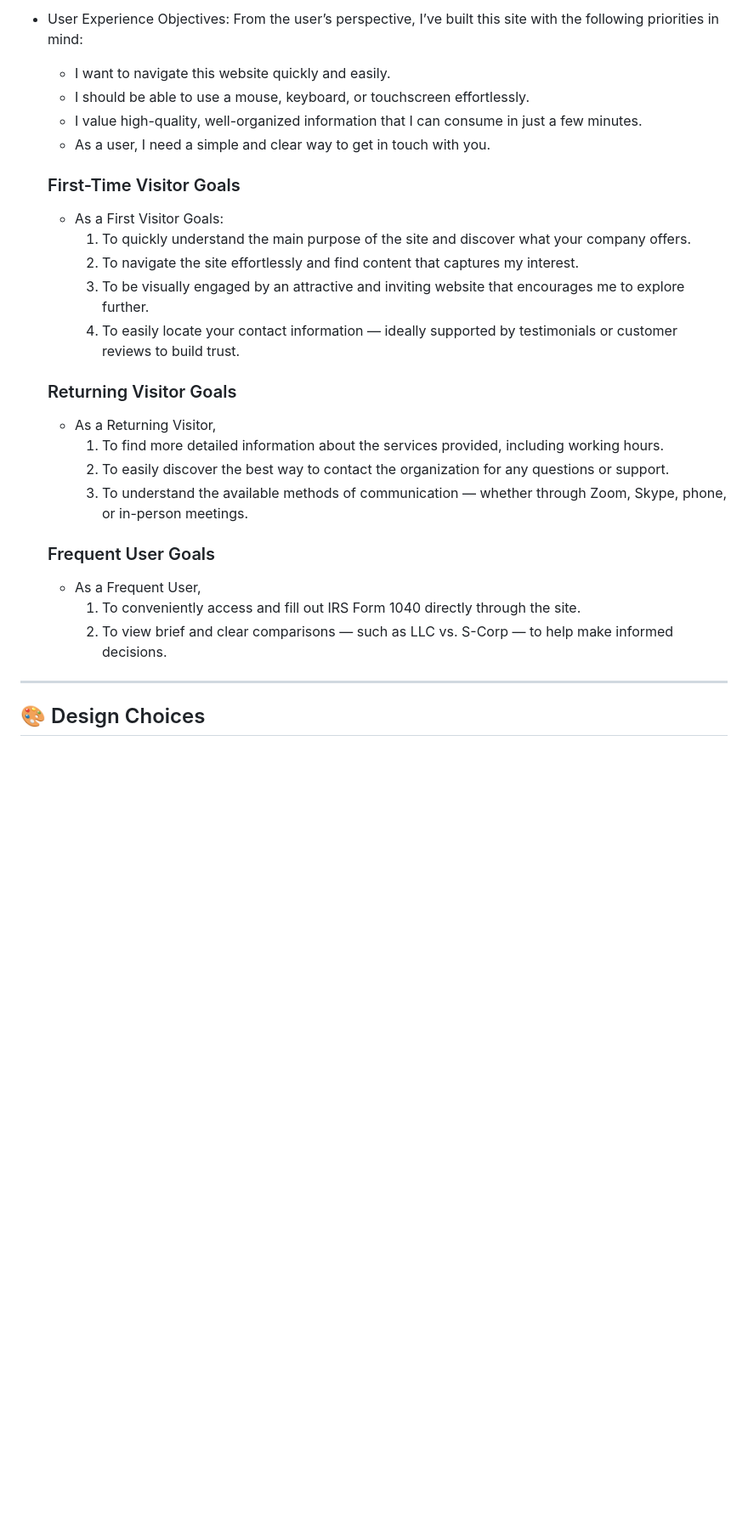
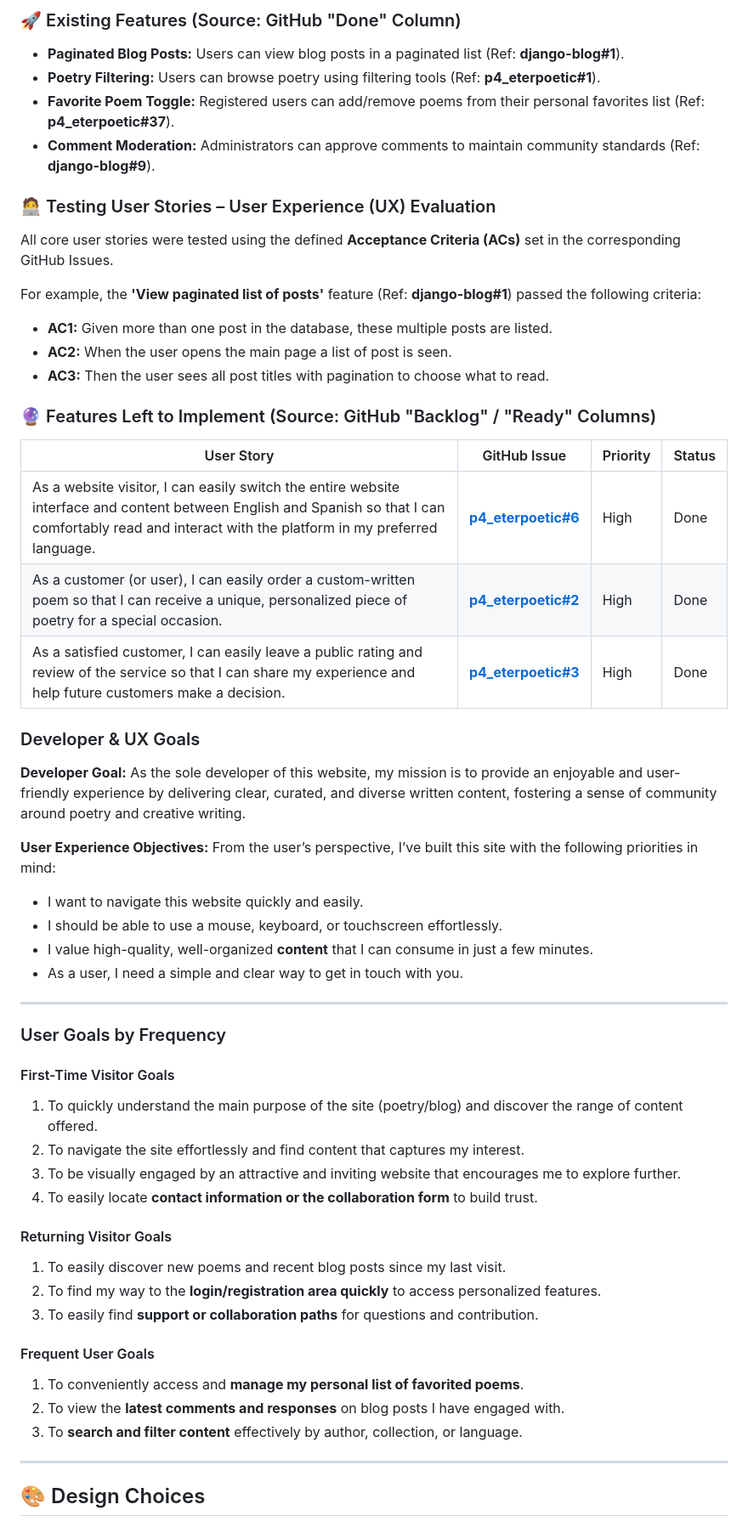
Before and after one commit to cynthiapinedoh79/p4_eterpoetic, a Markdown page: README.md, the part around one of its changes. Shown at 85% size. Drawn GitHub-style; blank space fills up the shorter version.

Commit message:
adding user stories and features to implement

```diff
--- a/README.md
+++ b/README.md
@@ -242,31 +251,63 @@ As the sole developer of this website, my mission is to provide you with an enjo
 
-- User Experience Objectives:
+### 🚀 Existing Features (Source: GitHub "Done" Column)
+
+* **Paginated Blog Posts:** Users can view blog posts in a paginated list (Ref: **django-blog#1**).
+* **Poetry Filtering:** Users can browse poetry using filtering tools (Ref: **p4_eterpoetic#1**).
+* **Favorite Poem Toggle:** Registered users can add/remove poems from their personal favorites list (Ref: **p4_eterpoetic#37**).
+* **Comment Moderation:** Administrators can approve comments to maintain community standards (Ref: **django-blog#9**).
+
+### 🧑‍💻 Testing User Stories – User Experience (UX) Evaluation
+
+All core user stories were tested using the defined **Acceptance Criteria (ACs)** set in the corresponding GitHub Issues.
+
+For example, the **'View paginated list of posts'** feature (Ref: **django-blog#1**) passed the following criteria:
+
+* **AC1:** Given more than one post in the database, these multiple posts are listed.
+* **AC2:** When the user opens the main page a list of post is seen.
+* **AC3:** Then the user sees all post titles with pagination to choose what to read.
+
+### 🔮 Features Left to Implement (Source: GitHub "Backlog" / "Ready" Columns)
+| User Story | GitHub Issue | Priority | Status |
+|---|---|---|---|
+| As a website visitor, I can easily switch the entire website interface and content between English and Spanish so that I can comfortably read and interact with the platform in my preferred language. | **[p4_eterpoetic#6](https://github.com/cynthiapinedoh79/p4_eterpoetic/issues/6)** | High | Done |
+| As a customer (or user), I can easily order a custom-written poem so that I can receive a unique, personalized piece of poetry for a special occasion. | **[p4_eterpoetic#2](https://github.com/cynthiapinedoh79/p4_eterpoetic/issues/2)** | High | Done |
+| As a satisfied customer, I can easily leave a public rating and review of the service so that I can share my experience and help future customers make a decision. | **[p4_eterpoetic#3](https://github.com/cynthiapinedoh79/p4_eterpoetic/issues/3)** | High | Done |
+
+### Developer & UX Goals
+
+**Developer Goal:**
+As the sole developer of this website, my mission is to provide an enjoyable and user-friendly experience by delivering clear, curated, and diverse written content, fostering a sense of community around poetry and creative writing.
+
+**User Experience Objectives:**
 From the user’s perspective, I’ve built this site with the following priorities in mind:
 
-  - I want to navigate this website quickly and easily.
-  - I should be able to use a mouse, keyboard, or touchscreen effortlessly.
-  - I value high-quality, well-organized information that I can consume in just a few minutes.
-  - As a user, I need a simple and clear way to get in touch with you.
+* I want to navigate this website quickly and easily.
+* I should be able to use a mouse, keyboard, or touchscreen effortlessly.
+* I value high-quality, well-organized **content** that I can consume in just a few minutes.
+* As a user, I need a simple and clear way to get in touch with you.
 
-  ### First-Time Visitor Goals
+---
 
-  - As a First Visitor Goals:
-      1. To quickly understand the main purpose of the site and discover what your company offers.
-      2. To navigate the site effortlessly and find content that captures my interest.
-      3. To be visually engaged by an attractive and inviting website that encourages me to explore further.
-      4. To easily locate your contact information — ideally supported by testimonials or customer reviews to build trust.
+### User Goals by Frequency
 
-  ### Returning Visitor Goals
+#### First-Time Visitor Goals
 
-  - As a Returning Visitor,
-       1. To find more detailed information about the services provided, including working hours.
-       2. To easily discover the best way to contact the organization for any questions or support.
-       3. To understand the available methods of communication — whether through Zoom, Skype, phone, or in-person meetings.
+1.  To quickly understand the main purpose of the site (poetry/blog) and discover the range of content offered.
+2.  To navigate the site effortlessly and find content that captures my interest.
+3.  To be visually engaged by an attractive and inviting website that encourages me to explore further.
+4.  To easily locate **contact information or the collaboration form** to build trust.
 
-  ### Frequent User Goals
-  - As a Frequent User,
-       1. To conveniently access and fill out IRS Form 1040 directly through the site.
-       2. To view brief and clear comparisons — such as LLC vs. S-Corp — to help make informed decisions.
+#### Returning Visitor Goals
+
+1.  To easily discover new poems and recent blog posts since my last visit.
+2.  To find my way to the **login/registration area quickly** to access personalized features.
+3.  To easily find **support or collaboration paths** for questions and contribution.
+
+#### Frequent User Goals
+
+1.  To conveniently access and **manage my personal list of favorited poems**.
+2.  To view the **latest comments and responses** on blog posts I have engaged with.
+3.  To **search and filter content** effectively by author, collection, or language.
 
 ---
 
```
Also changed, not shown: other parts of README.md (+30 -21 lines).
